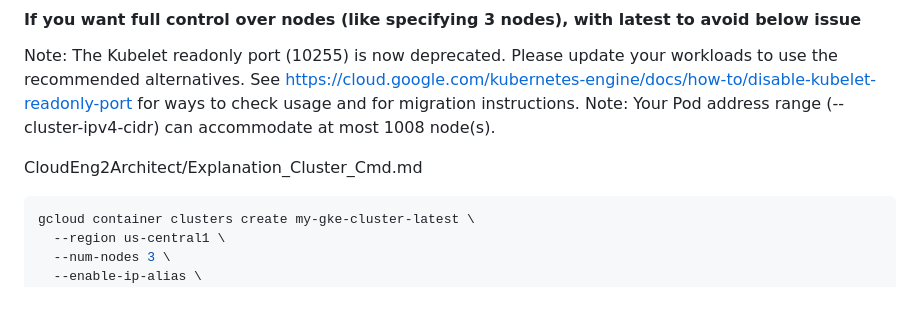
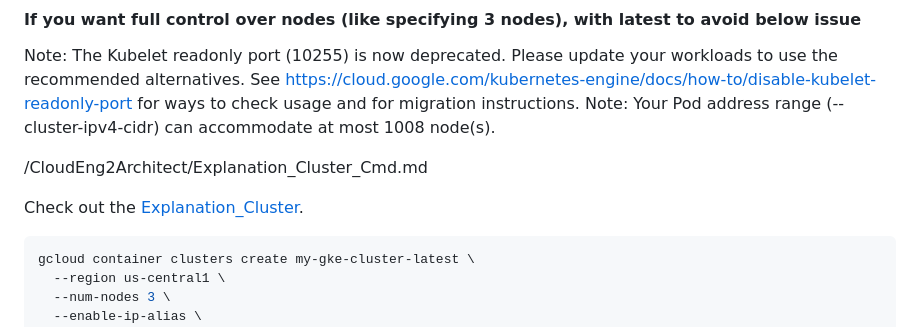
Before and after one commit to venkat-mr369/GoogleCloudPlatform, a Markdown page: CloudEng2Architect/create-delete-gke.md, the part around the change. GitHub-like rendering; blank space fills up the shorter version.

````diff
--- a/CloudEng2Architect/create-delete-gke.md
+++ b/CloudEng2Architect/create-delete-gke.md
@@ -44,7 +44,9 @@ gcloud container clusters create-auto "my-gke-cluster-autopilot" \
 Note: The Kubelet readonly port (10255) is now deprecated. Please update your workloads to use the recommended alternatives. See https://cloud.google.com/kubernetes-engine/docs/how-to/disable-kubelet-readonly-port for ways to check usage and for migration instructions.
 Note: Your Pod address range (--cluster-ipv4-cidr) can accommodate at most 1008 node(s).
 
-CloudEng2Architect/Explanation_Cluster_Cmd.md
+/CloudEng2Architect/Explanation_Cluster_Cmd.md
+
+Check out the [Explanation_Cluster](/CloudEng2Architect/Explanation_Cluster_Cmd.md).
 ```bash
 gcloud container clusters create my-gke-cluster-latest \
   --region us-central1 \
````
